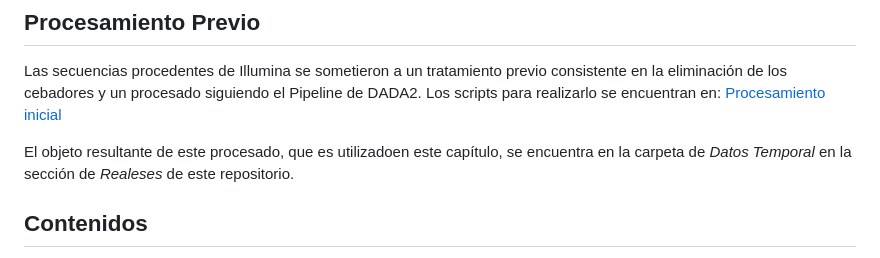
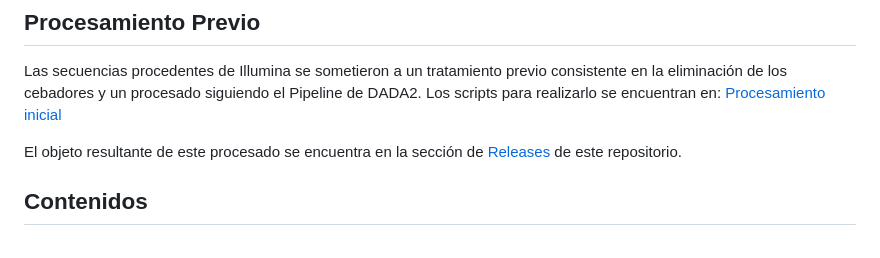
Before and after one commit to rubenchaboy/Tomato-Assembly, a Markdown page: Archivos Temporal/README.md, the part around the change. Drawn GitHub-style.

```diff
--- a/Archivos Temporal/README.md
+++ b/Archivos Temporal/README.md
@@ -12,7 +12,7 @@ El objetivo de este capítulo fue determinar cómo evolucionan temporalmente las
 
 Las secuencias procedentes de Illumina se sometieron a un tratamiento previo consistente en la eliminación de los cebadores y un procesado siguiendo el Pipeline de DADA2. Los scripts para realizarlo se encuentran en: [Procesamiento inicial](../Scripts%20Comunes/Procesamiento%20inicial/)
 
-El objeto resultante de este procesado, que es utilizadoen este capítulo, se encuentra en la carpeta de _Datos Temporal_ en la sección de _Realeses_ de este repositorio.
+El objeto resultante de este procesado se encuentra en la sección de [Releases](https://github.com/rubenchaboy/Tomato-Assembly/releases/tag/Temporal) de este repositorio.
 
 ## Contenidos
 
```
